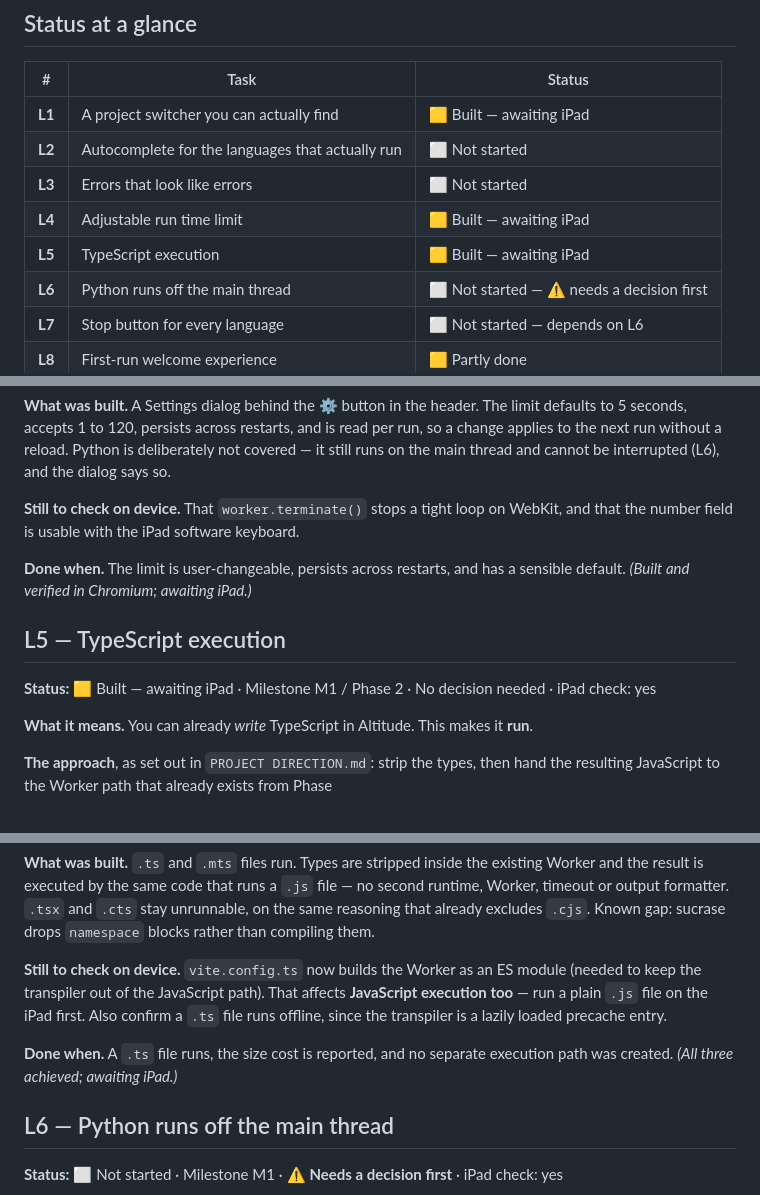
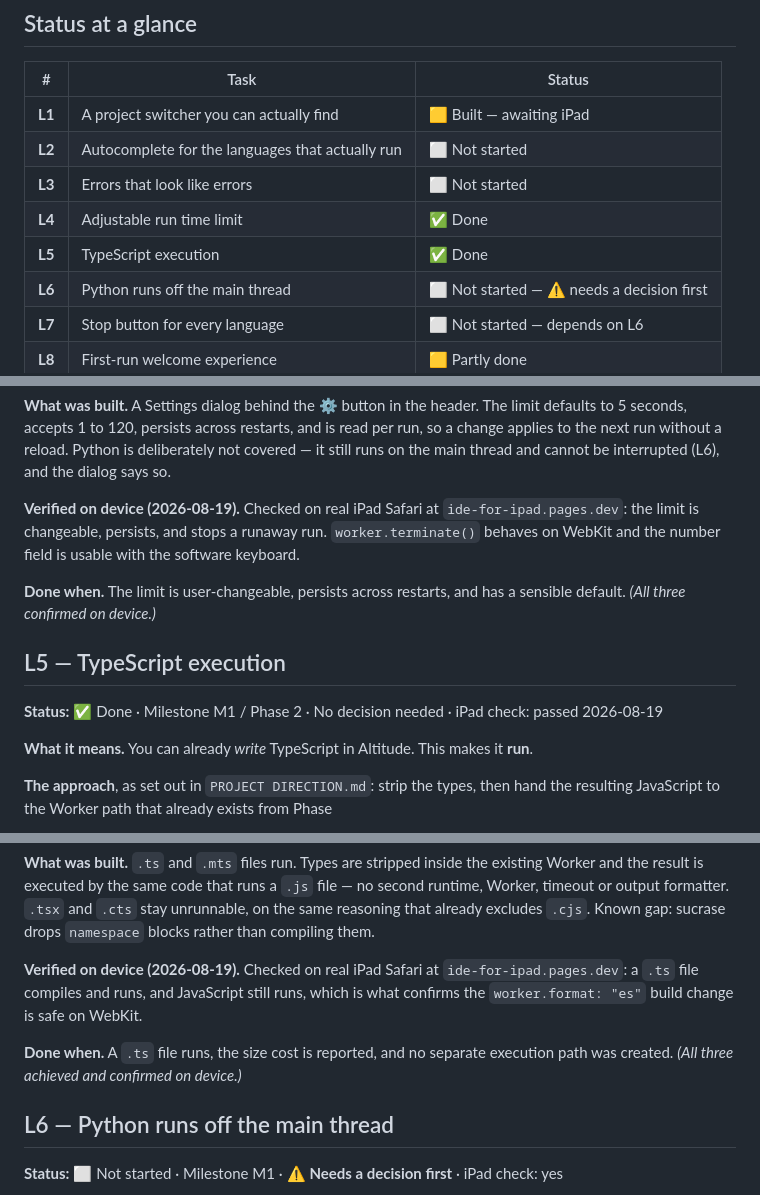
Before and after one commit to euoworkgr-cmyk/IDE-for-iPad-, a Markdown page: TASKS.md, 3 parts joined by grey strips. Rendered like a GitHub page.

Commit message:
Mark L4 and L5 done after iPad Safari verification
Both were verified on real iPad Safari at ide-for-ipad.pages.dev on 2026-08-19:
the run time limit is changeable, persists and stops a runaway run, and a .ts
file compiles and runs. JavaScript still running on device is what confirms the
worker.format: "es" build change is safe on WebKit, which was the open risk
flagged in the L5 report.

L1 stays at "Built — awaiting iPad": it was not part of the merge that reached
main, so it has never been deployed and could not be tested on the device yet.

Co-Authored-By: Claude Opus 5 <noreply@anthropic.com>
Claude-Session: https://claude.ai/code/session_01L2cvg2wsJevYggiqxdYwhb

```diff
--- a/TASKS.md
+++ b/TASKS.md
@@ -17,8 +17,8 @@ Agreed: 2026-08-19.
 | **L1** | A project switcher you can actually find | 🟨 Built — awaiting iPad |
 | **L2** | Autocomplete for the languages that actually run | ⬜ Not started |
 | **L3** | Errors that look like errors | ⬜ Not started |
-| **L4** | Adjustable run time limit | 🟨 Built — awaiting iPad |
-| **L5** | TypeScript execution | 🟨 Built — awaiting iPad |
+| **L4** | Adjustable run time limit | ✅ Done |
+| **L5** | TypeScript execution | ✅ Done |
 | **L6** | Python runs off the main thread | ⬜ Not started — ⚠️ needs a decision first |
 | **L7** | Stop button for every language | ⬜ Not started — depends on L6 |
 | **L8** | First-run welcome experience | 🟨 Partly done |
@@ -130,15 +130,17 @@ read per run, so a change applies to the next run without a reload. Python is
 deliberately not covered — it still runs on the main thread and cannot be
 interrupted (L6), and the dialog says so.
 
-**Still to check on device.** That `worker.terminate()` stops a tight loop on
-WebKit, and that the number field is usable with the iPad software keyboard.
+**Verified on device (2026-08-19).** Checked on real iPad Safari at
+`ide-for-ipad.pages.dev`: the limit is changeable, persists, and stops a
+runaway run. `worker.terminate()` behaves on WebKit and the number field is
+usable with the software keyboard.
 
 **Done when.** The limit is user-changeable, persists across restarts, and has
-a sensible default. *(Built and verified in Chromium; awaiting iPad.)*
+a sensible default. *(All three confirmed on device.)*
 
 ## L5 — TypeScript execution
 
-**Status:** 🟨 Built — awaiting iPad · Milestone M1 / Phase 2 · No decision needed · iPad check: yes
+**Status:** ✅ Done · Milestone M1 / Phase 2 · No decision needed · iPad check: passed 2026-08-19
 
 **What it means.** You can already *write* TypeScript in Altitude. This makes it
 **run**.
@@ -159,14 +161,13 @@ file — no second runtime, Worker, timeout or output formatter. `.tsx` and
 `.cts` stay unrunnable, on the same reasoning that already excludes `.cjs`.
 Known gap: sucrase drops `namespace` blocks rather than compiling them.
 
-**Still to check on device.** `vite.config.ts` now builds the Worker as an ES
-module (needed to keep the transpiler out of the JavaScript path). That affects
-**JavaScript execution too** — run a plain `.js` file on the iPad first. Also
-confirm a `.ts` file runs offline, since the transpiler is a lazily loaded
-precache entry.
+**Verified on device (2026-08-19).** Checked on real iPad Safari at
+`ide-for-ipad.pages.dev`: a `.ts` file compiles and runs, and JavaScript still
+runs, which is what confirms the `worker.format: "es"` build change is safe on
+WebKit.
 
 **Done when.** A `.ts` file runs, the size cost is reported, and no separate
-execution path was created. *(All three achieved; awaiting iPad.)*
+execution path was created. *(All three achieved and confirmed on device.)*
 
 ## L6 — Python runs off the main thread
 
```
Also changed, not shown: other parts of TASKS.md (+1 -1 lines), PROJECT DIRECTION.md (+7 -5 lines).
